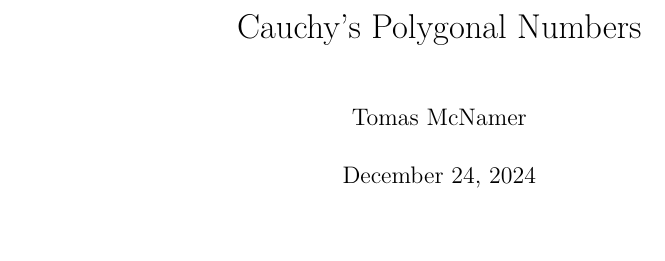
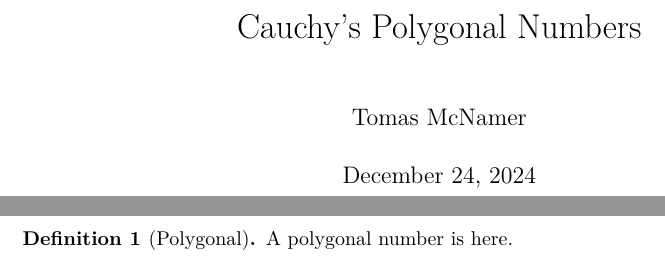
Before and after one commit to tommcn/PolygonalNumbers, a LaTeX document (blueprint/src/print.tex, which reads blueprint/src/content.tex): part of the page before the commit and two parts of pages 1 and 2 of 2 after it, the two joined at a grey line, cut so that both start at the same text, the shorter picture padded with empty space. Compiled offline with XeLaTeX.

```diff
--- a/blueprint/src/content.tex
+++ b/blueprint/src/content.tex
@@ -5,3 +5,9 @@
 % If you want to split the blueprint content into several files then
 % the current file can be a simple sequence of \input. Otherwise It
 % can start with a \section or \chapter for instance.
+
+\begin{definition}[Polygonal]
+    \label{def:polygonal}
+    \lean{Polygonal}
+    A polygonal number is here.
+\end{definition}
```
Also changed, not shown: 4 other files.
